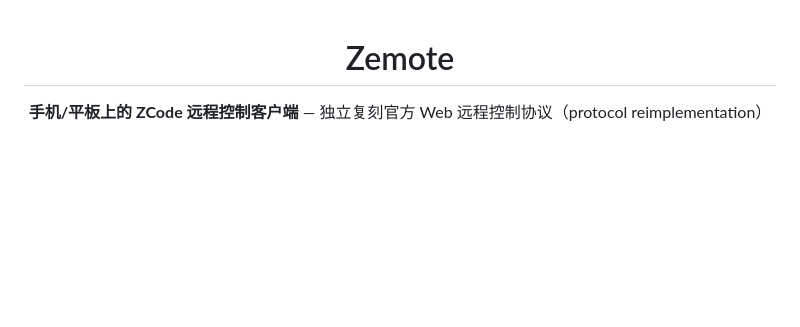
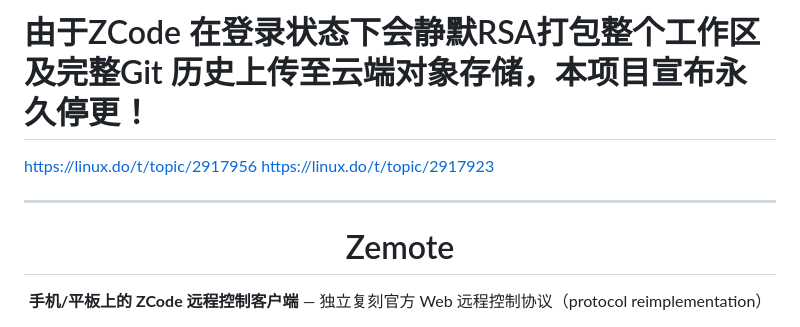
Before and after one commit to HumanAILoop/zemote, a Markdown page: README.md, the part around the change. GitHub-like rendering; blank space fills up the shorter version.

```diff
--- a/README.md
+++ b/README.md
@@ -1,3 +1,8 @@
+# 由于ZCode 在登录状态下会静默RSA打包整个工作区及完整Git 历史上传至云端对象存储，本项目宣布永久停更！
+https://linux.do/t/topic/2917956
+https://linux.do/t/topic/2917923
+
+---
 <div align="center">
 
 # Zemote
```
